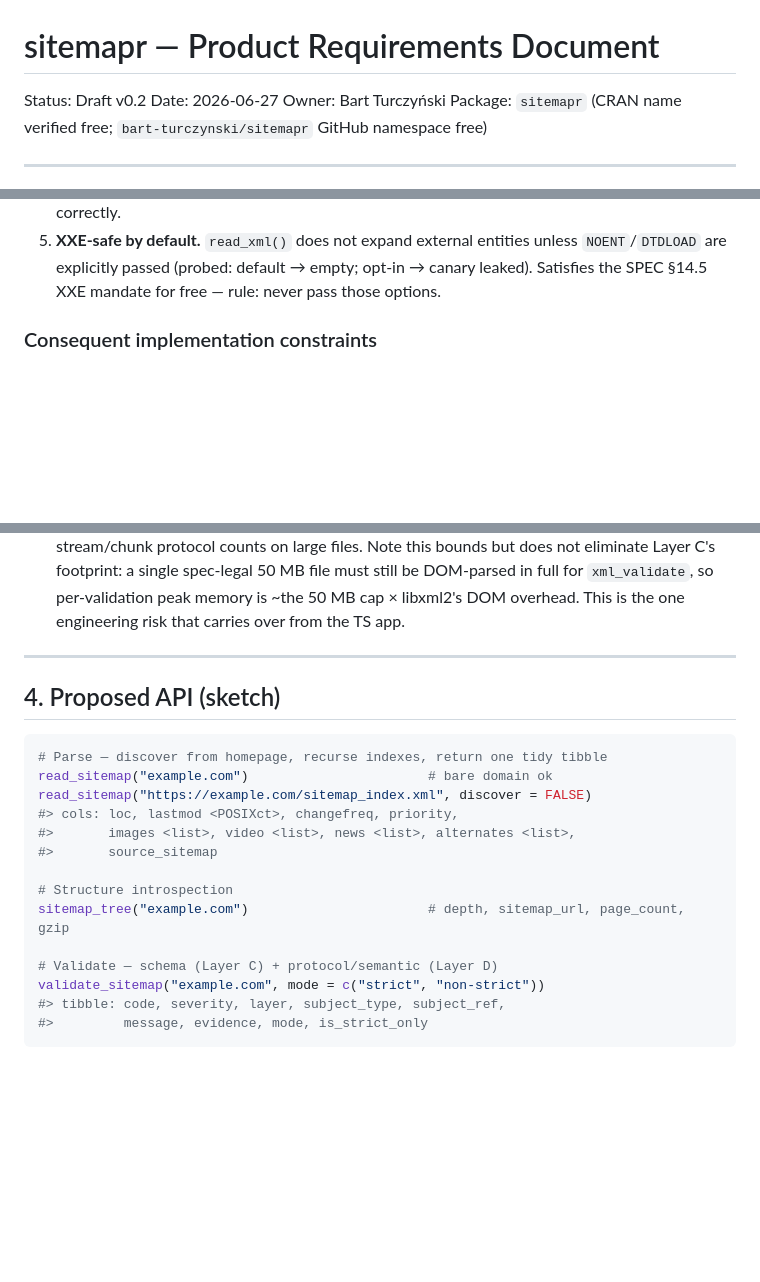
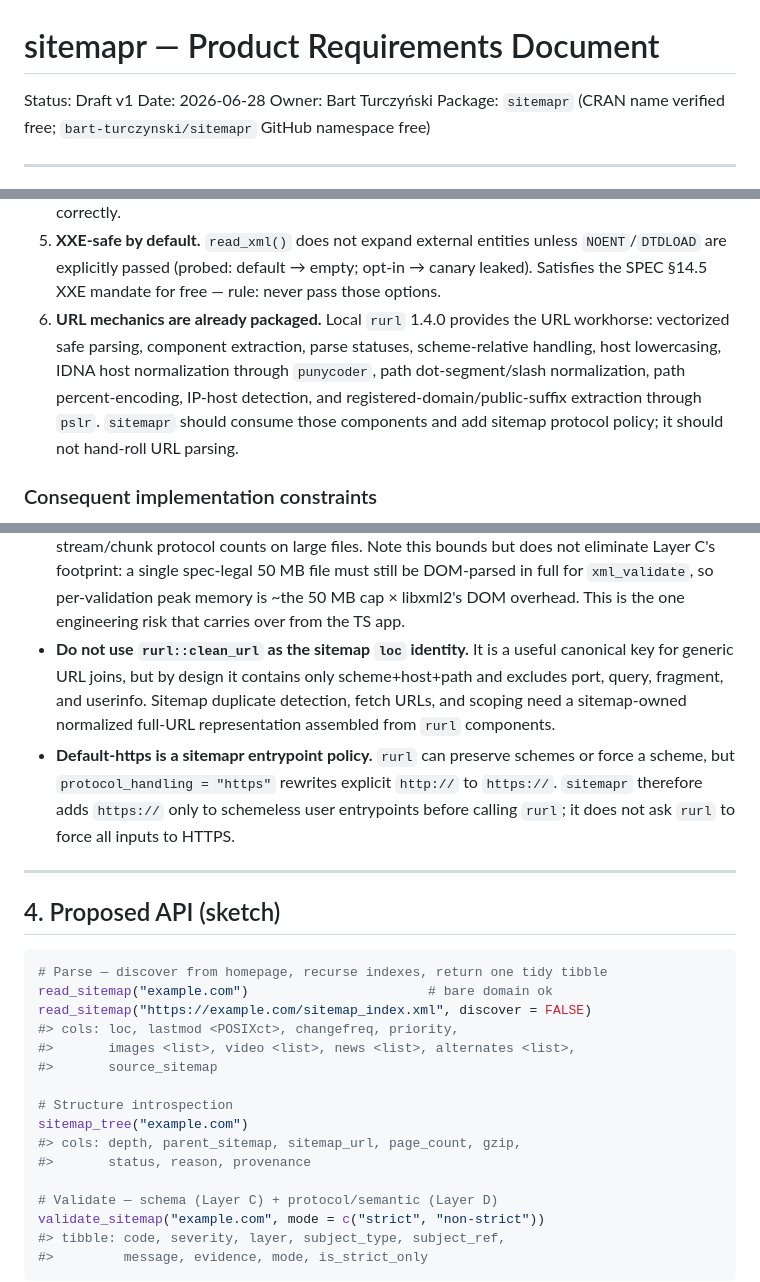
Before and after one commit to bart-turczynski/sitemapr, a Markdown page: docs/PRD.md, 3 parts joined by grey strips. Drawn GitHub-style; blank space fills up the shorter version.

```diff
--- a/docs/PRD.md
+++ b/docs/PRD.md
@@ -1,7 +1,7 @@
 # sitemapr — Product Requirements Document
 
-Status: Draft v0.2
-Date: 2026-06-27
+Status: Draft v1
+Date: 2026-06-28
 Owner: Bart Turczyński
 Package: `sitemapr` (CRAN name verified free; `bart-turczynski/sitemapr` GitHub namespace free)
 
@@ -202,6 +227,13 @@ All confirmed with R `xml2` 1.6.0 (libxml2) during design:
    unless `NOENT`/`DTDLOAD` are explicitly passed (probed: default → empty;
    opt-in → canary leaked). Satisfies the SPEC §14.5 XXE mandate for free —
    rule: never pass those options.
+6. **URL mechanics are already packaged.** Local `rurl` 1.4.0 provides the URL
+   workhorse: vectorized safe parsing, component extraction, parse statuses,
+   scheme-relative handling, host lowercasing, IDNA host normalization through
+   `punycoder`, path dot-segment/slash normalization, path percent-encoding,
+   IP-host detection, and registered-domain/public-suffix extraction through
+   `pslr`. `sitemapr` should consume those components and add sitemap protocol
+   policy; it should not hand-roll URL parsing.
 
 ### Consequent implementation constraints
 - **`schemaLocation` resolves relative to a real file path.** Bundled schemas
@@ -220,6 +252,16 @@ All confirmed with R `xml2` 1.6.0 (libxml2) during design:
   single spec-legal 50 MB file must still be DOM-parsed in full for
   `xml_validate`, so per-validation peak memory is ~the 50 MB cap × libxml2's DOM
   overhead. This is the one engineering risk that carries over from the TS app.
+- **Do not use `rurl::clean_url` as the sitemap `loc` identity.** It is a useful
+  canonical key for generic URL joins, but by design it contains only
+  scheme+host+path and excludes port, query, fragment, and userinfo. Sitemap
+  duplicate detection, fetch URLs, and scoping need a sitemap-owned normalized
+  full-URL representation assembled from `rurl` components.
+- **Default-https is a sitemapr entrypoint policy.** `rurl` can preserve schemes
+  or force a scheme, but `protocol_handling = "https"` rewrites explicit
+  `http://` to `https://`. `sitemapr` therefore adds `https://` only to
+  schemeless user entrypoints before calling `rurl`; it does not ask `rurl` to
+  force all inputs to HTTPS.
 
 ---
 
@@ -234,7 +276,9 @@ read_sitemap("https://example.com/sitemap_index.xml", discover = FALSE)
 #>       source_sitemap
 
 # Structure introspection
-sitemap_tree("example.com")                       # depth, sitemap_url, page_count, gzip
+sitemap_tree("example.com")
+#> cols: depth, parent_sitemap, sitemap_url, page_count, gzip,
+#>       status, reason, provenance
 
 # Validate — schema (Layer C) + protocol/semantic (Layer D)
 validate_sitemap("example.com", mode = c("strict", "non-strict"))
```
Also changed, not shown: other parts of docs/PRD.md (+82 -56 lines), docs/decisions/ADR-001-no-xsd-1.1.md (+1 -1 lines).
